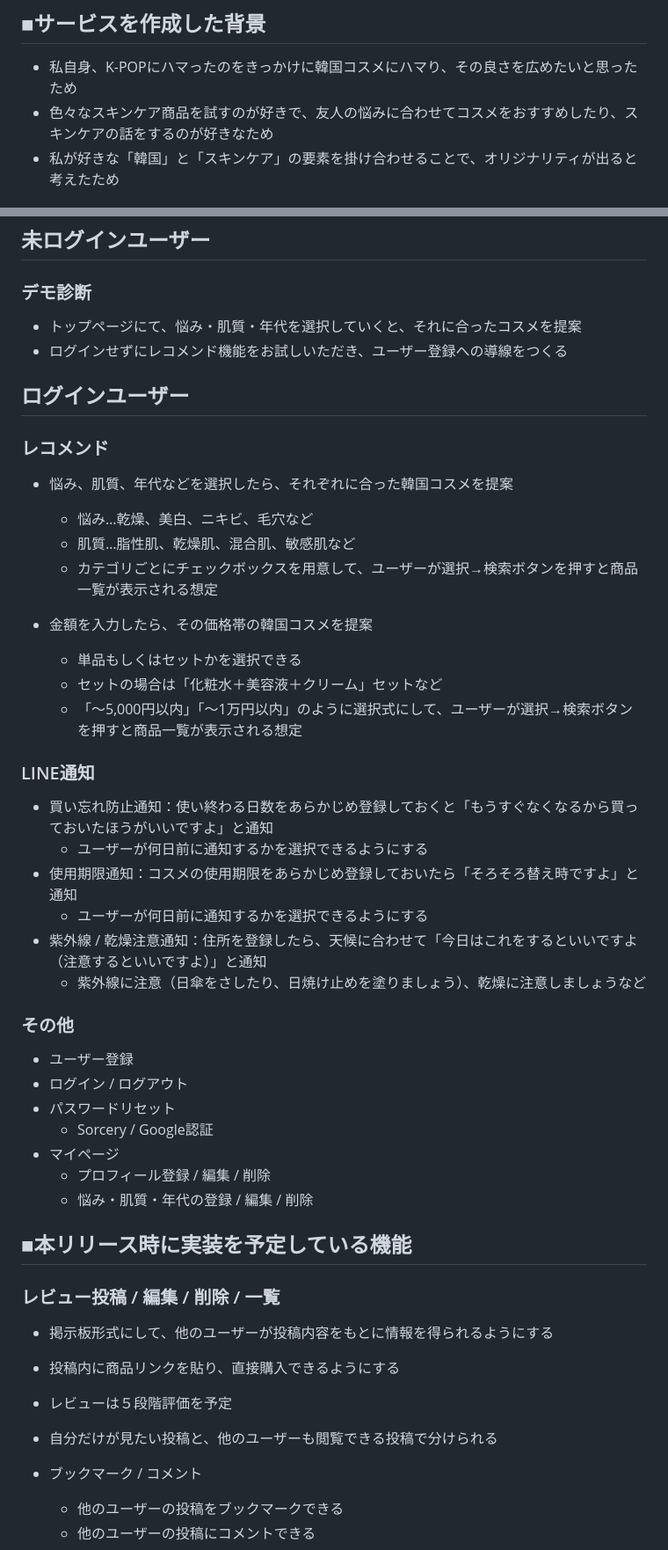
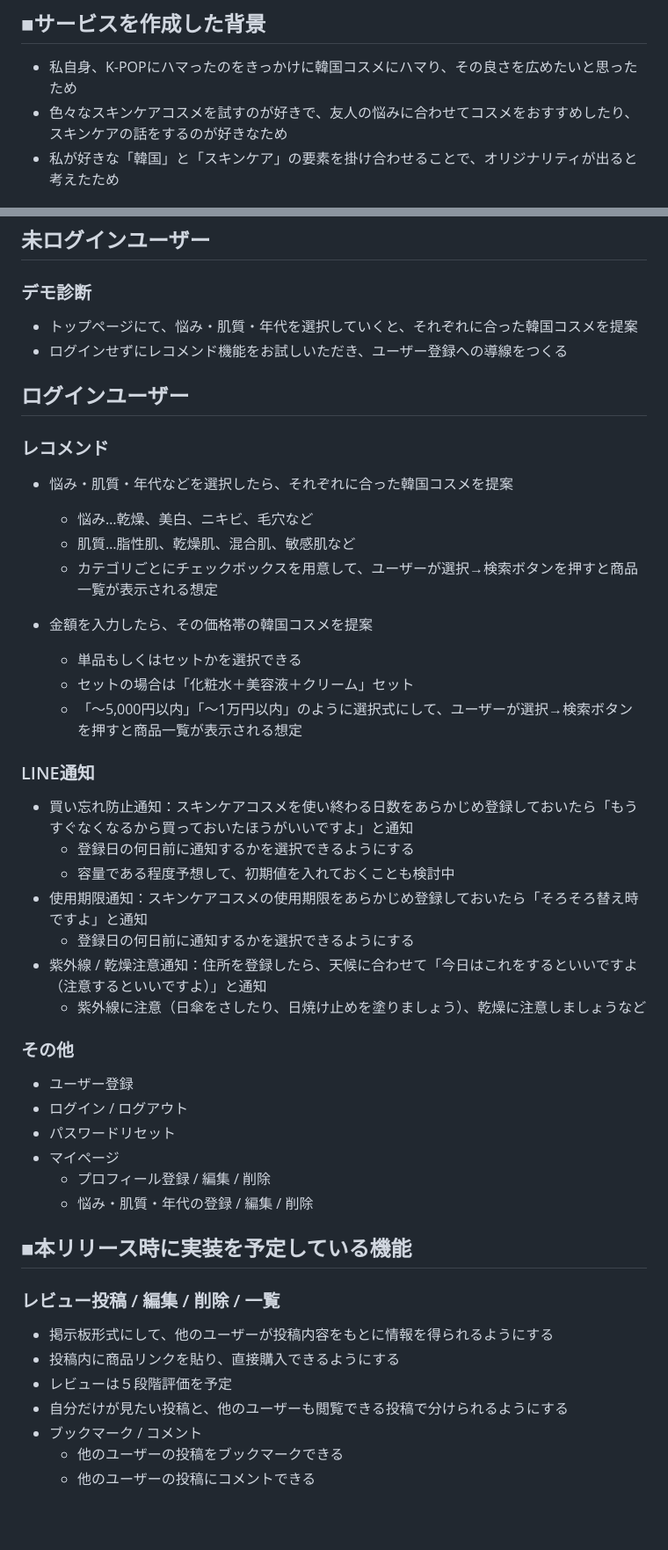
Before and after one commit to rk0325/korecare, a Markdown page: README.md, 2 parts joined by grey strips. Shown: that part at 88% size. GitHub-like rendering; blank space fills up the shorter version.

```diff
--- a/README.md
+++ b/README.md
@@ -10,7 +10,7 @@
 
 ## ■サービスを作成した背景
 - 私自身、K-POPにハマったのをきっかけに韓国コスメにハマり、その良さを広めたいと思ったため
-- 色々なスキンケア商品を試すのが好きで、友人の悩みに合わせてコスメをおすすめしたり、スキンケアの話をするのが好きなため
+- 色々なスキンケアコスメを試すのが好きで、友人の悩みに合わせてコスメをおすすめしたり、スキンケアの話をするのが好きなため
 - 私が好きな「韓国」と「スキンケア」の要素を掛け合わせることで、オリジナリティが出ると考えたため
 
 ## ■想定されるユーザー層
@@ -22,26 +22,27 @@
 ## ■MVPリリース時に実装を予定している機能
 ## 未ログインユーザー
 ### デモ診断
-  - トップページにて、悩み・肌質・年代を選択していくと、それに合ったコスメを提案
+  - トップページにて、悩み・肌質・年代を選択していくと、それぞれに合った韓国コスメを提案
   - ログインせずにレコメンド機能をお試しいただき、ユーザー登録への導線をつくる
 
 ## ログインユーザー
 ### レコメンド
-- 悩み、肌質、年代などを選択したら、それぞれに合った韓国コスメを提案
+- 悩み・肌質・年代などを選択したら、それぞれに合った韓国コスメを提案
   - 悩み…乾燥、美白、ニキビ、毛穴など
   - 肌質…脂性肌、乾燥肌、混合肌、敏感肌など
   - カテゴリごとにチェックボックスを用意して、ユーザーが選択→検索ボタンを押すと商品一覧が表示される想定
 
 - 金額を入力したら、その価格帯の韓国コスメを提案
   - 単品もしくはセットかを選択できる
-  - セットの場合は「化粧水＋美容液＋クリーム」セットなど
+  - セットの場合は「化粧水＋美容液＋クリーム」セット
   - 「〜5,000円以内」「〜1万円以内」のように選択式にして、ユーザーが選択→検索ボタンを押すと商品一覧が表示される想定
 
 ### LINE通知
-- 買い忘れ防止通知：使い終わる日数をあらかじめ登録しておくと「もうすぐなくなるから買っておいたほうがいいですよ」と通知
-  - ユーザーが何日前に通知するかを選択できるようにする
-- 使用期限通知：コスメの使用期限をあらかじめ登録しておいたら「そろそろ替え時ですよ」と通知
-  - ユーザーが何日前に通知するかを選択できるようにする
+- 買い忘れ防止通知：スキンケアコスメを使い終わる日数をあらかじめ登録しておいたら「もうすぐなくなるから買っておいたほうがいいですよ」と通知
+  - 登録日の何日前に通知するかを選択できるようにする
+  - 容量である程度予想して、初期値を入れておくことも検討中
+- 使用期限通知：スキンケアコスメの使用期限をあらかじめ登録しておいたら「そろそろ替え時ですよ」と通知
+  - 登録日の何日前に通知するかを選択できるようにする
 - 紫外線 / 乾燥注意通知：住所を登録したら、天候に合わせて「今日はこれをするといいですよ（注意するといいですよ）」と通知
   - 紫外線に注意（日傘をさしたり、日焼け止めを塗りましょう）、乾燥に注意しましょうなど
 
@@ -49,7 +50,6 @@
 - ユーザー登録
 - ログイン / ログアウト
 - パスワードリセット
-  - Sorcery / Google認証
 - マイページ
   - プロフィール登録 / 編集 / 削除
   - 悩み・肌質・年代の登録 / 編集 / 削除
@@ -59,8 +59,7 @@
 - 掲示板形式にして、他のユーザーが投稿内容をもとに情報を得られるようにする
 - 投稿内に商品リンクを貼り、直接購入できるようにする
 - レビューは５段階評価を予定
-- 自分だけが見たい投稿と、他のユーザーも閲覧できる投稿で分けられる
-
+- 自分だけが見たい投稿と、他のユーザーも閲覧できる投稿で分けられるようにする
 - ブックマーク / コメント
   - 他のユーザーの投稿をブックマークできる
   - 他のユーザーの投稿にコメントできる
```
Also changed, not shown: other parts of README.md (+5 -5 lines).
